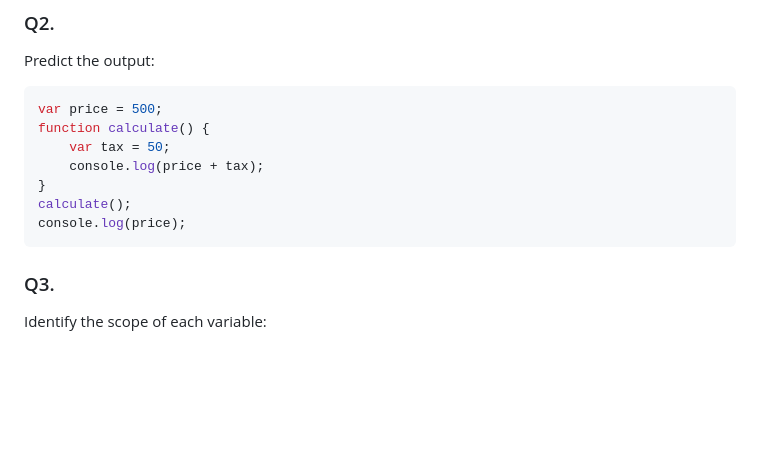
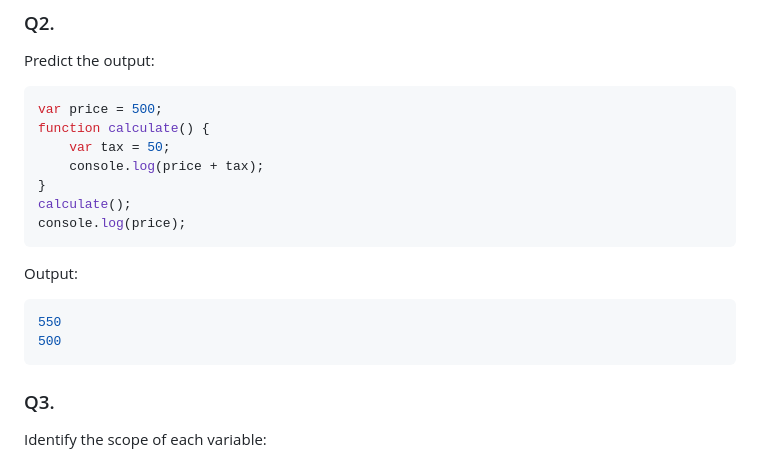
Before and after one commit to prakashprajapat2008/JavaScript-assignment, a Markdown page: 05-Function-Assignment/Assignment-on-scopes.md, the part around the change. GitHub-like rendering; blank space fills up the shorter version.

````diff
--- a/05-Function-Assignment/Assignment-on-scopes.md
+++ b/05-Function-Assignment/Assignment-on-scopes.md
@@ -43,6 +43,14 @@ function calculate() {
 calculate();
 console.log(price);
 ```
+
+Output:
+
+```js
+550
+500
+```
+
 
 ### Q3.
 Identify the scope of each variable:
````
